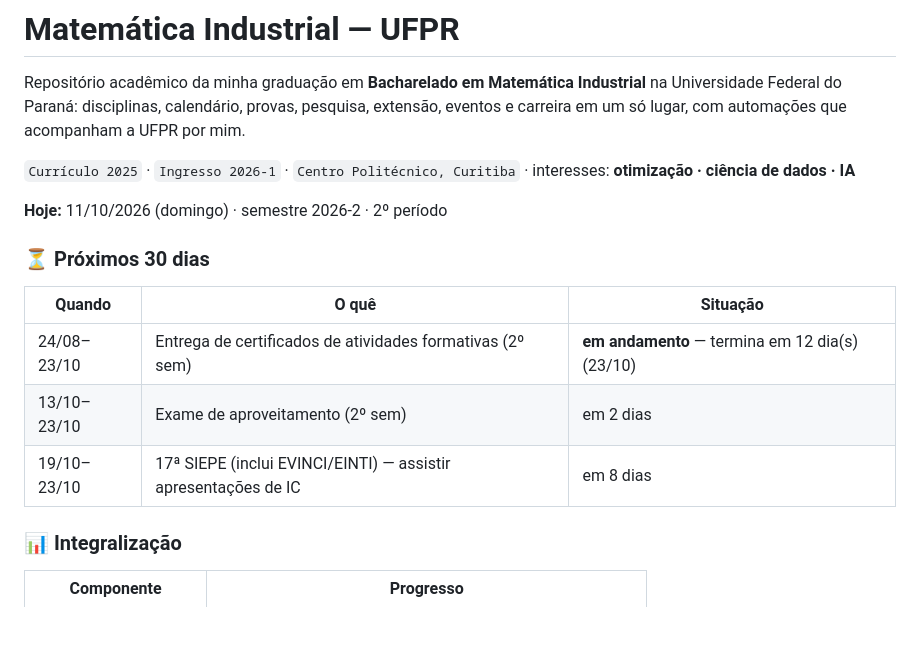
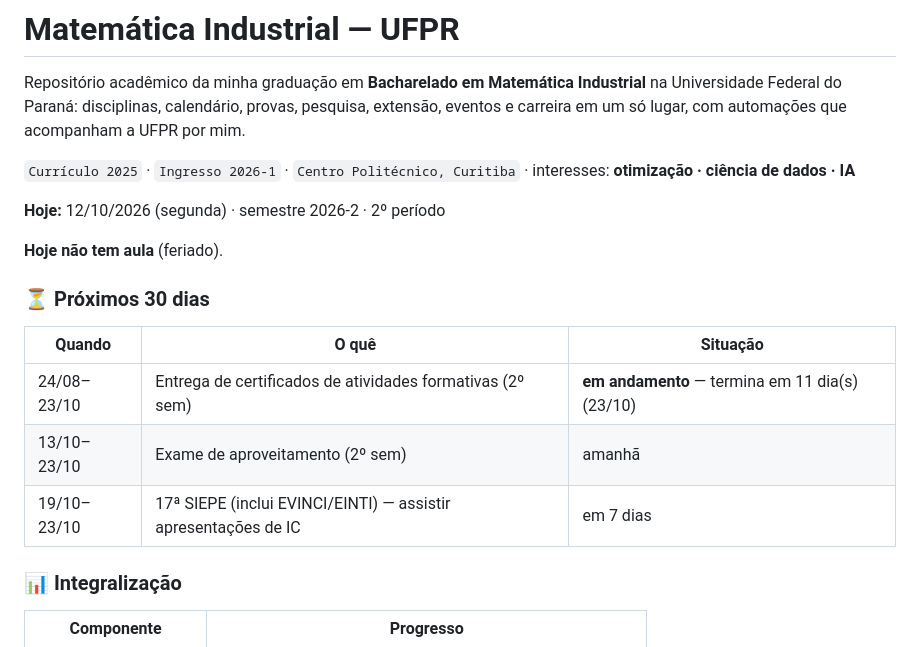
Before and after one commit to holmgds-gui/mat.computacional-UFPR, a Markdown page: README.md, the part around one of its changes. Rendered like a GitHub page; blank space fills up the shorter version.

Commit message:
Atualização automática 2026-10-12

```diff
--- a/README.md
+++ b/README.md
@@ -7,16 +7,17 @@ Repositório acadêmico da minha graduação em **Bacharelado em Matemática Ind
 <!-- painel:inicio -->
 <!-- Gerado por scripts/painel.py. Não edite à mão. -->
 
-**Hoje:** 11/10/2026 (domingo) · semestre 2026-2 · 2º período
+**Hoje:** 12/10/2026 (segunda) · semestre 2026-2 · 2º período
 
+**Hoje não tem aula** (feriado).
 
 ### ⏳ Próximos 30 dias
 
 | Quando | O quê | Situação |
 |---|---|---|
-| 24/08–23/10 | Entrega de certificados de atividades formativas (2º sem) | **em andamento** — termina em 12 dia(s) (23/10) |
-| 13/10–23/10 | Exame de aproveitamento (2º sem) | em 2 dias |
-| 19/10–23/10 | 17ª SIEPE (inclui EVINCI/EINTI) — assistir apresentações de IC | em 8 dias |
+| 24/08–23/10 | Entrega de certificados de atividades formativas (2º sem) | **em andamento** — termina em 11 dia(s) (23/10) |
+| 13/10–23/10 | Exame de aproveitamento (2º sem) | amanhã |
+| 19/10–23/10 | 17ª SIEPE (inclui EVINCI/EINTI) — assistir apresentações de IC | em 7 dias |
 
 ### 📊 Integralização
 
```
Also changed, not shown: other parts of README.md (+1 -1 lines).
